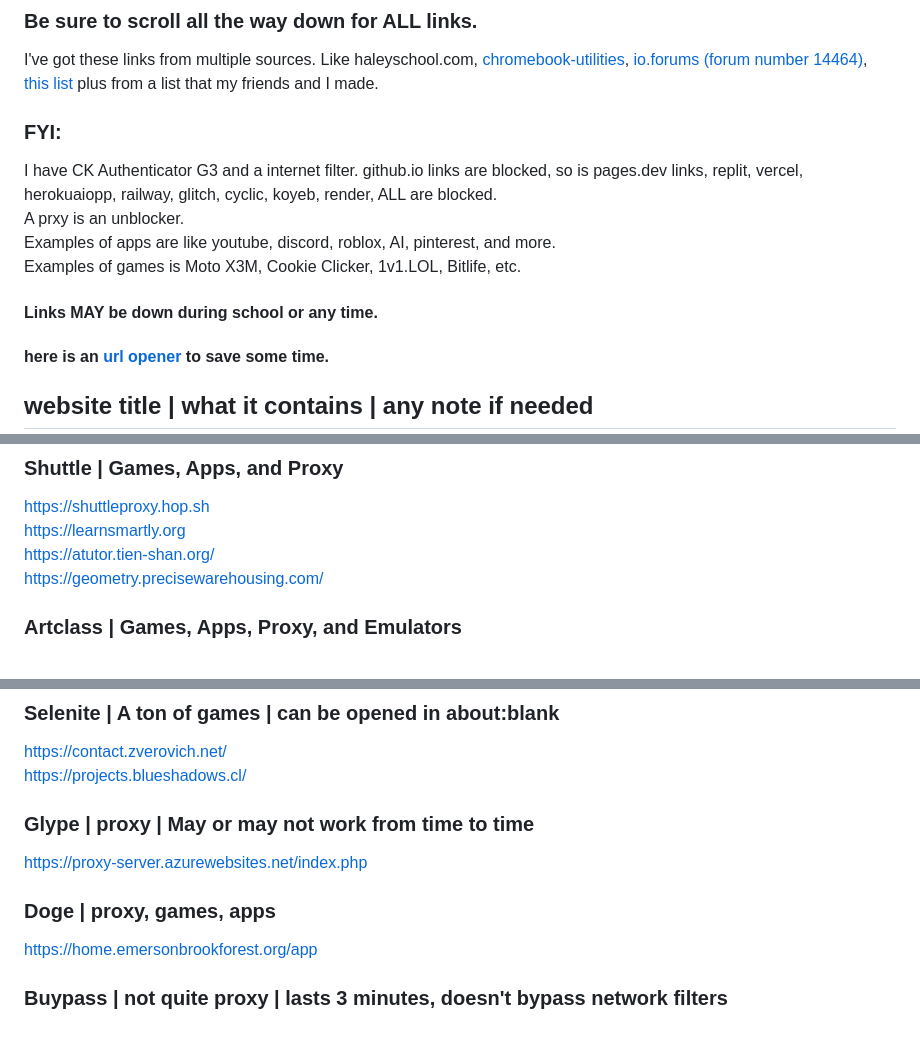
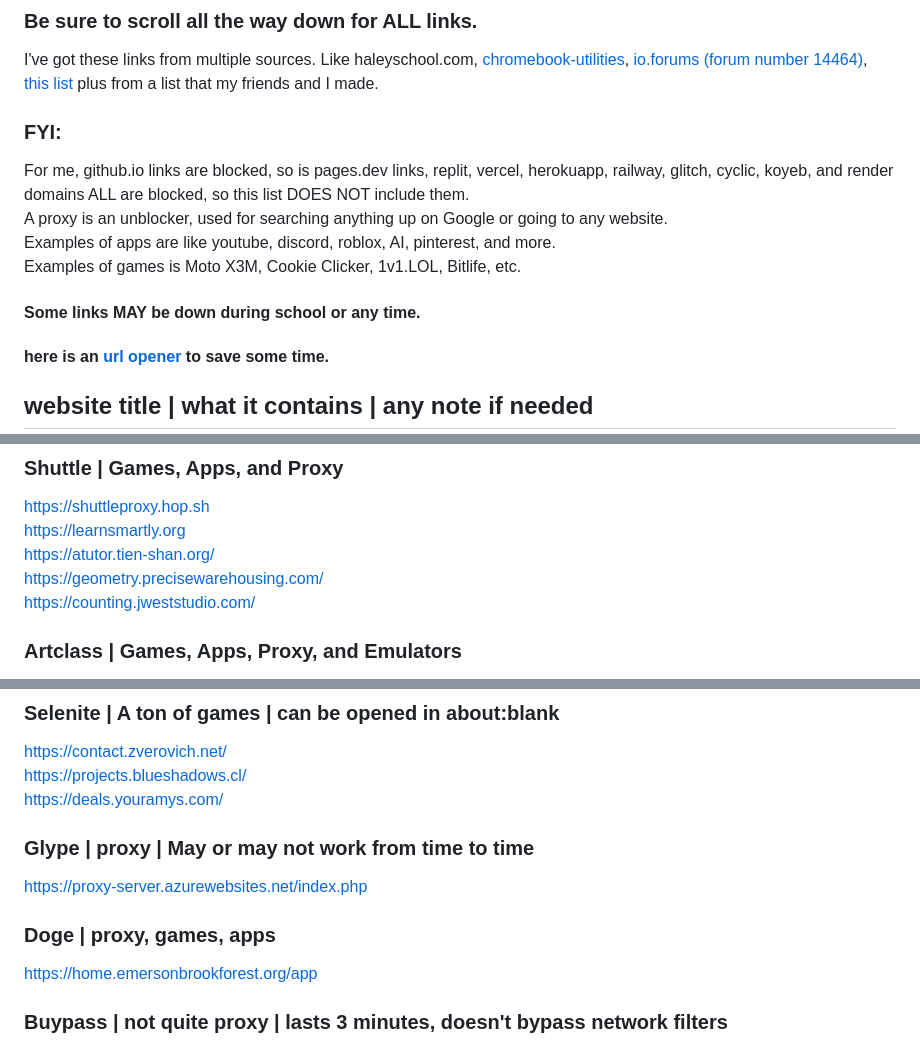
Before and after one commit to wea-f/ByePassHub, a Markdown page: mainUnblockers.md, 3 parts joined by grey strips. GitHub-like rendering.

```diff
--- a/mainUnblockers.md
+++ b/mainUnblockers.md
@@ -6,11 +6,11 @@
 ### Be sure to scroll all the way down for ALL links.
 I've got these links from multiple sources. Like haleyschool.com, [chromebook-utilities](https://github.com/S-PScripts/chromebook-utilities), [io.forums (forum number 14464)](https://iogames.forum/t/list-of-all-the-working-unbl0cked-pr0xies-for-school-dec-2023/14464), [this list](https://docs.google.com/document/d/1nK6tJb-sxfrrQJM9bSWcAV-Fo7jHasd_dWpj4VEVg5E/edit) plus from a list that my friends and I made.
  ### FYI: <br>
-  I have CK Authenticator G3 and a internet filter. github.io links are blocked, so is pages.dev links, replit, vercel, herokuaiopp, railway, glitch, cyclic, koyeb, render, ALL are blocked. <br>
-  A prxy is an unblocker. <br>
+  For me, github.io links are blocked, so is pages.dev links, replit, vercel, herokuapp, railway, glitch, cyclic, koyeb, and render domains ALL are blocked, so this list DOES NOT include them. <br>
+  A proxy is an unblocker, used for searching anything up on Google or going to any website. <br>
   Examples of apps are like youtube, discord, roblox, AI, pinterest, and more. <br>
   Examples of games is Moto X3M, Cookie Clicker, 1v1.LOL, Bitlife, etc. <br>
-  #### Links MAY be down during school or any time. <br>
+  #### Some links MAY be down during school or any time. <br>
   #### here is an [url opener](https://www.openallurls.com/) to save some time.
 
 ## website title | what it contains | any note if needed
@@ -169,6 +188,7 @@ https://shuttleproxy.hop.sh <br>
 https://learnsmartly.org <br>
 https://atutor.tien-shan.org/ <br>
 https://geometry.precisewarehousing.com/ <br>
+https://counting.jweststudio.com/ <br>
 
 ### Artclass | Games, Apps, Proxy, and Emulators
 https://artclass.hop.sh <br>
@@ -220,12 +240,14 @@ https://oak.asoch.cl/ <br>
 ### Selenite | A ton of games | can be opened in about:blank
 https://contact.zverovich.net/ <br>
 https://projects.blueshadows.cl/ <br>
+https://deals.youramys.com/ <br>
 
 ### Glype | proxy | May or may not work from time to time
 https://proxy-server.azurewebsites.net/index.php <br>
 
 ### Doge | proxy, games, apps
 https://home.emersonbrookforest.org/app<br>
+
 
 ### Buypass | not quite proxy | lasts 3 minutes, doesn't bypass network filters
 https://playful-meringue-fb58bc.netlify.app/ <br>
```
Also changed, not shown: other parts of mainUnblockers.md (+36 -17 lines).
